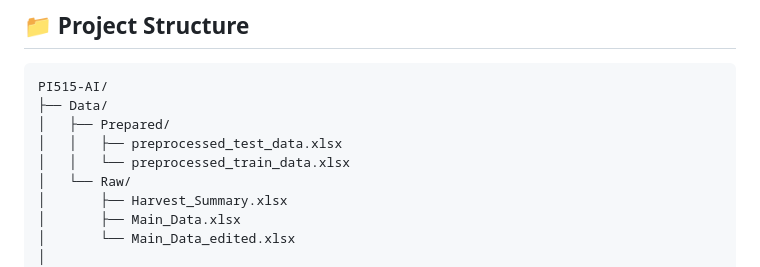
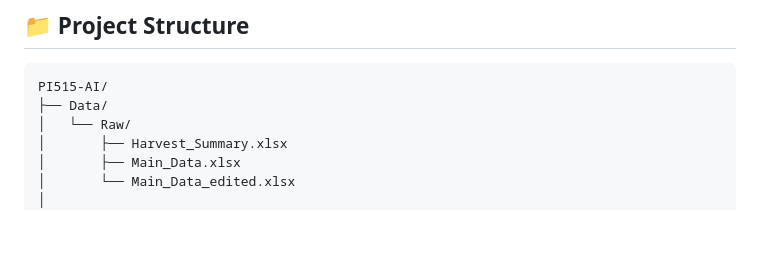
Before and after one commit to warrmu01/Pi515-AI, a Markdown page: README.md, the part around the change. GitHub-like rendering; blank space fills up the shorter version.

````diff
--- a/README.md
+++ b/README.md
@@ -5,9 +5,6 @@
 ```
 PI515-AI/
 ├── Data/
-│   ├── Prepared/
-│   │   ├── preprocessed_test_data.xlsx
-│   │   └── preprocessed_train_data.xlsx
 │   └── Raw/
 │       ├── Harvest_Summary.xlsx
 │       ├── Main_Data.xlsx
````
